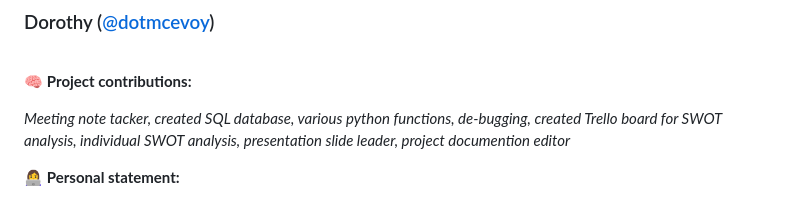
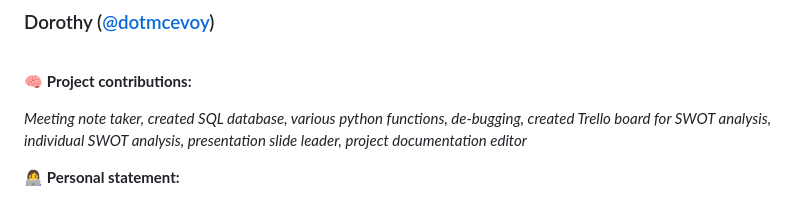
Before and after one commit to somedaysmash/Software4_Group5_Smart_Pantry, a Markdown page: README.md, the part around the change. Rendered like a GitHub page.

Commit message:
Update README.md
adjusted spelling

```diff
--- a/README.md
+++ b/README.md
@@ -1303,7 +1303,7 @@ PERSONAL STATEMENT: Possible questions you can answer are:
 <br>
 
 :brain: **Project contributions:**
-*<p>Meeting note tacker, created SQL database, various python functions, de-bugging, created Trello board for SWOT analysis, individual SWOT analysis, presentation slide leader, project documention editor</p>*
+*<p>Meeting note taker, created SQL database, various python functions, de-bugging, created Trello board for SWOT analysis, individual SWOT analysis, presentation slide leader, project documentation editor</p>*
 
 👩‍💻 **Personal statement:**
 
```
